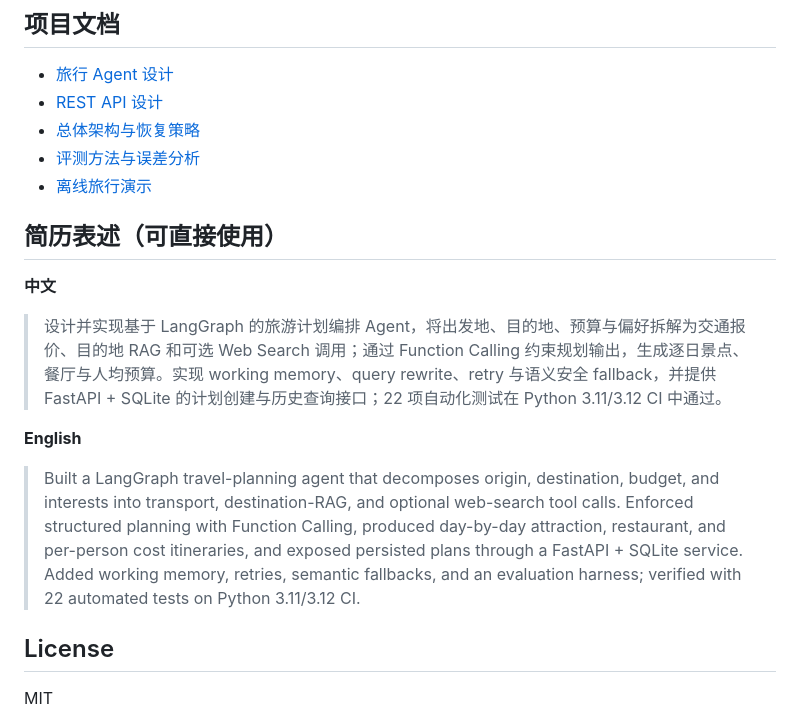
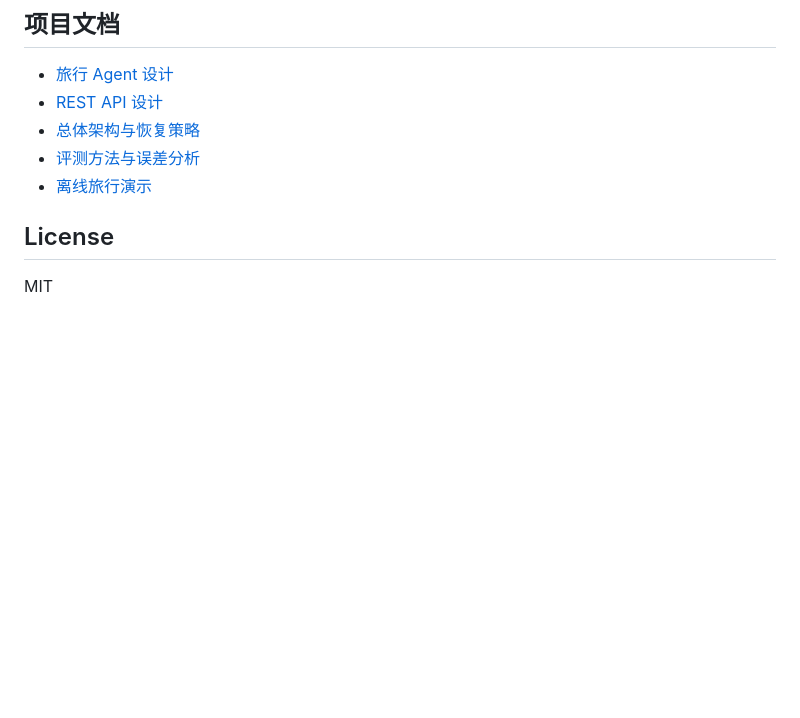
Before and after one commit to l1cr0000-dev/llm-tool-using-agent-system, a Markdown page: README.md, the part around the change. Drawn GitHub-style; blank space fills up the shorter version.

```diff
--- a/README.md
+++ b/README.md
@@ -144,15 +144,6 @@ TAVILY_API_KEY=your-tavily-api-key
 - [评测方法与误差分析](docs/evaluation.md)
 - [离线旅行演示](docs/travel-demo.md)
 
-## 简历表述（可直接使用）
-
-**中文**
-
-> 设计并实现基于 LangGraph 的旅游计划编排 Agent，将出发地、目的地、预算与偏好拆解为交通报价、目的地 RAG 和可选 Web Search 调用；通过 Function Calling 约束规划输出，生成逐日景点、餐厅与人均预算。实现 working memory、query rewrite、retry 与语义安全 fallback，并提供 FastAPI + SQLite 的计划创建与历史查询接口；22 项自动化测试在 Python 3.11/3.12 CI 中通过。
-
-**English**
-
-> Built a LangGraph travel-planning agent that decomposes origin, destination, budget, and interests into transport, destination-RAG, and optional web-search tool calls. Enforced structured planning with Function Calling, produced day-by-day attraction, restaurant, and per-person cost itineraries, and exposed persisted plans through a FastAPI + SQLite service. Added working memory, retries, semantic fallbacks, and an evaluation harness; verified with 22 automated tests on Python 3.11/3.12 CI.
 
 ## License
 
```
